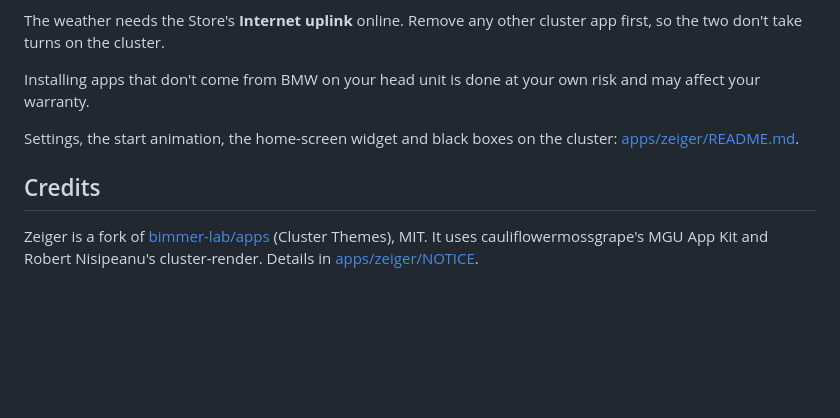
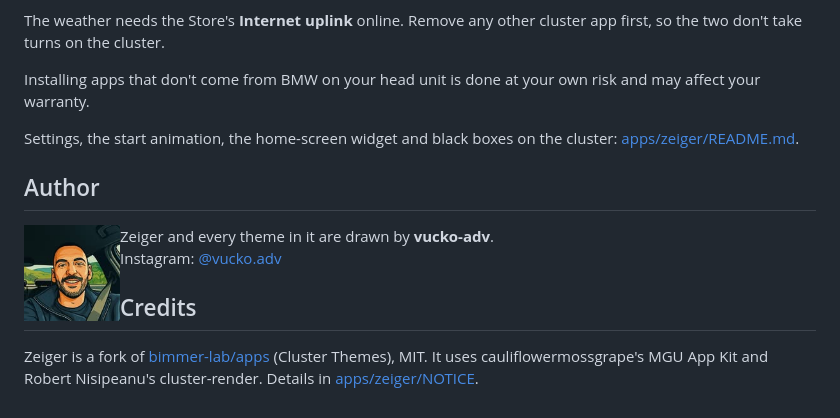
Before and after one commit to vucko-adv/apps, a Markdown page: README.md, the part around the change. Rendered like a GitHub page; pictures changed too: docs/images/vucko-adv.jpg (added); blank space fills up the shorter version.

Commit message:
Zeiger 0.31.0: the author's photo and Instagram in About and the README

```diff
--- a/README.md
+++ b/README.md
@@ -46,6 +46,14 @@ Installing apps that don't come from BMW on your head unit is done at your own r
 
 Settings, the start animation, the home-screen widget and black boxes on the cluster: [apps/zeiger/README.md](apps/zeiger/README.md).
 
+## Author
+
+<img src="docs/images/vucko-adv.jpg" width="96" align="left" alt="vucko-adv">
+
+Zeiger and every theme in it are drawn by **vucko-adv**.<br>
+Instagram: [@vucko.adv](https://instagram.com/vucko.adv)
+<br clear="left">
+
 ## Credits
 
 Zeiger is a fork of [bimmer-lab/apps](https://github.com/bimmer-lab/apps) (Cluster Themes), MIT. It uses cauliflowermossgrape's MGU App Kit and Robert Nisipeanu's cluster-render. Details in [apps/zeiger/NOTICE](apps/zeiger/NOTICE).
```
Also changed, not shown: CHANGELOG.md (+4 -0 lines), apps/zeiger/README.md (+1 -0 lines), 3 other files.
